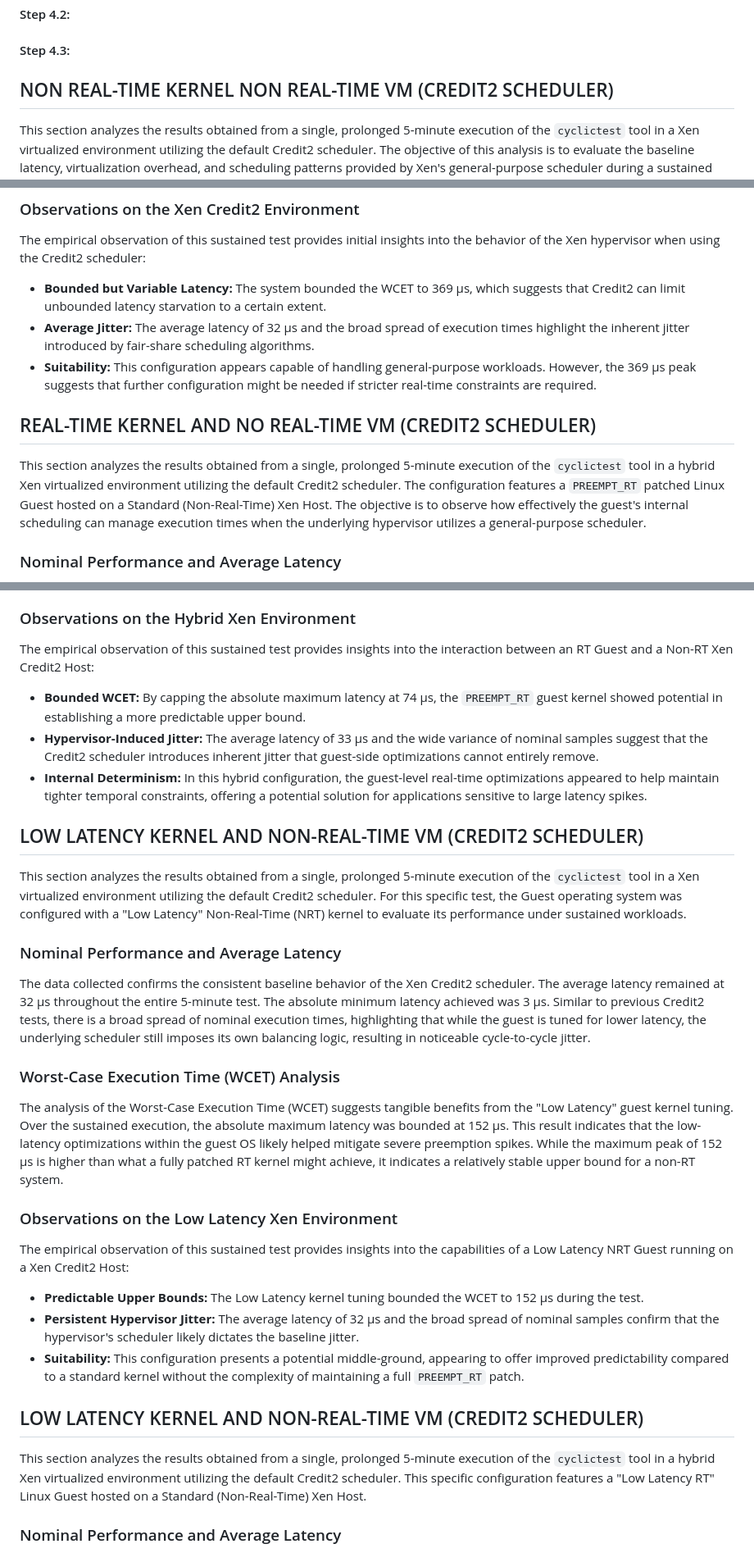
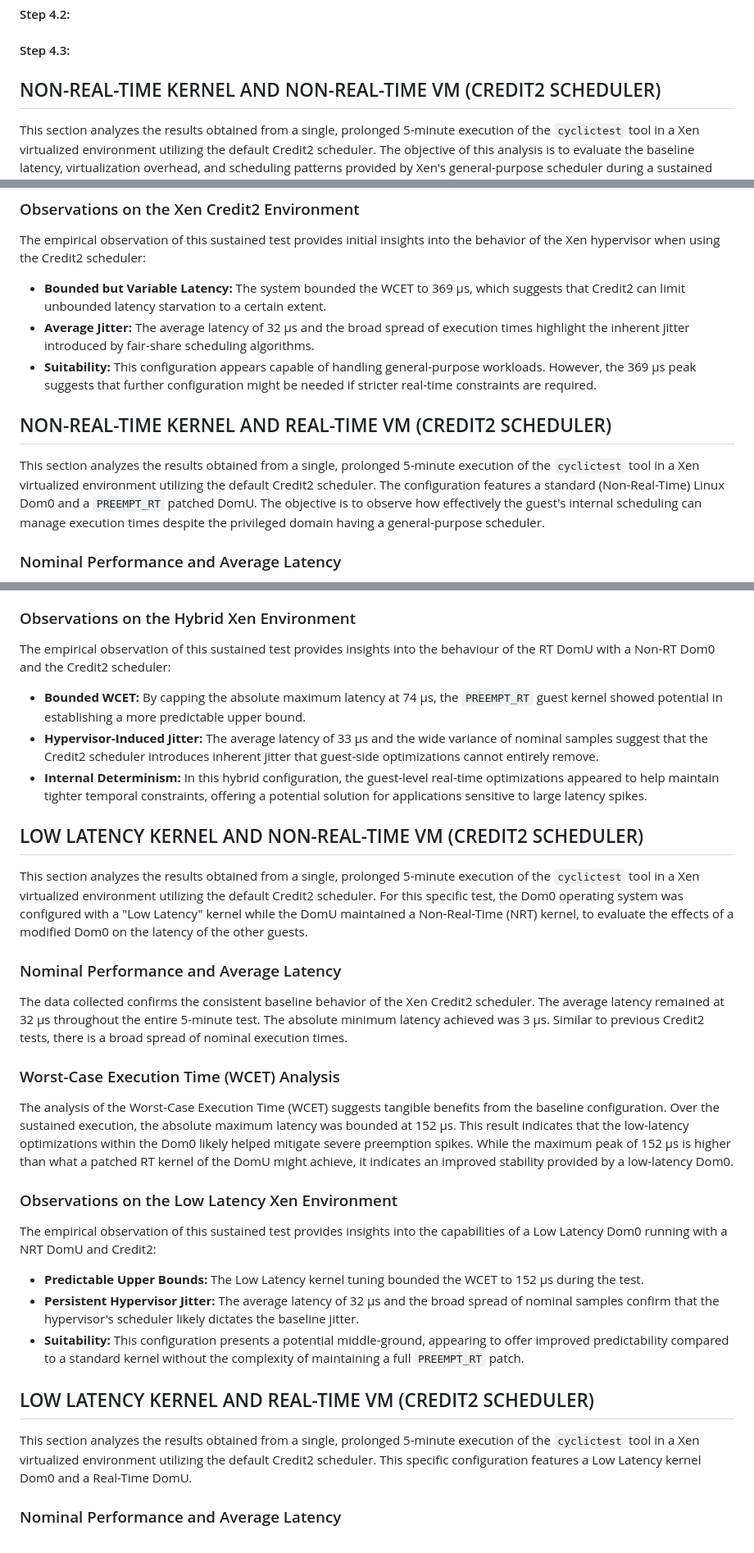
Before and after one commit to Rita5351/Xen-vs-KVM, a Markdown page: Xen/README.md, 3 parts joined by grey strips. Shown at 82% size. Drawn GitHub-style.

Commit message:
Corrected some inaccuracies in the Xen description

```diff
--- a/Xen/README.md
+++ b/Xen/README.md
@@ -32,8 +31,7 @@ This documentation describes the detailed procedure to configure an automated te
 #### Step 4.2:
 #### Step 4.3:
 
-
-## NON REAL-TIME KERNEL NON REAL-TIME VM (CREDIT2 SCHEDULER)
+## NON-REAL-TIME KERNEL AND NON-REAL-TIME VM (CREDIT2 SCHEDULER)
 
 This section analyzes the results obtained from a single, prolonged 5-minute execution of the `cyclictest` tool in a Xen virtualized environment utilizing the default Credit2 scheduler. The objective of this analysis is to evaluate the baseline latency, virtualization overhead, and scheduling patterns provided by Xen's general-purpose scheduler during a sustained workload.
 
@@ -46,13 +44,13 @@ The analysis of the Worst-Case Execution Time (WCET) indicates that the Credit2
 ### Observations on the Xen Credit2 Environment
 The empirical observation of this sustained test provides initial insights into the behavior of the Xen hypervisor when using the Credit2 scheduler:
 
-*   **Bounded but Variable Latency:** The system bounded the WCET to 369 µs, which suggests that Credit2 can limit unbounded latency starvation to a certain extent.
-*   **Average Jitter:** The average latency of 32 µs and the broad spread of execution times highlight the inherent jitter introduced by fair-share scheduling algorithms.
-*   **Suitability:** This configuration appears capable of handling general-purpose workloads. However, the 369 µs peak suggests that further configuration might be needed if stricter real-time constraints are required.
+* **Bounded but Variable Latency:** The system bounded the WCET to 369 µs, which suggests that Credit2 can limit unbounded latency starvation to a certain extent.
+* **Average Jitter:** The average latency of 32 µs and the broad spread of execution times highlight the inherent jitter introduced by fair-share scheduling algorithms.
+* **Suitability:** This configuration appears capable of handling general-purpose workloads. However, the 369 µs peak suggests that further configuration might be needed if stricter real-time constraints are required.
 
-## REAL-TIME KERNEL AND NO REAL-TIME VM (CREDIT2 SCHEDULER)
+## NON-REAL-TIME KERNEL AND REAL-TIME VM (CREDIT2 SCHEDULER)
 
-This section analyzes the results obtained from a single, prolonged 5-minute execution of the `cyclictest` tool in a hybrid Xen virtualized environment utilizing the default Credit2 scheduler. The configuration features a `PREEMPT_RT` patched Linux Guest hosted on a Standard (Non-Real-Time) Xen Host. The objective is to observe how effectively the guest's internal scheduling can manage execution times when the underlying hypervisor utilizes a general-purpose scheduler.
+This section analyzes the results obtained from a single, prolonged 5-minute execution of the `cyclictest` tool in a Xen virtualized environment utilizing the default Credit2 scheduler. The configuration features a standard (Non-Real-Time) Linux Dom0 and a `PREEMPT_RT` patched DomU. The objective is to observe how effectively the guest's internal scheduling can manage execution times despite the privileged domain having a general-purpose scheduler.
 
 ### Nominal Performance and Average Latency
 The data collected reveals that the baseline virtualization overhead heavily influences average execution times. The average latency recorded was 33 µs. While the absolute minimum latency was low at just 3 µs, the data continues to show a broad spread of overall execution times.
@@ -61,32 +59,32 @@ The data collected reveals that the baseline virtualization overhead heavily inf
 Despite the average jitter introduced by the hypervisor, the analysis of the Worst-Case Execution Time (WCET) demonstrates improved stability at the upper bounds. Over the entire 5-minute sustained test, the absolute maximum latency was capped at 74 µs. This indicates that the system avoided the more severe preemption spikes typically found in unoptimized environments.
 
 ### Observations on the Hybrid Xen Environment
-The empirical observation of this sustained test provides insights into the interaction between an RT Guest and a Non-RT Xen Credit2 Host:
+The empirical observation of this sustained test provides insights into the behaviour of the RT DomU with a Non-RT Dom0 and the Credit2 scheduler:
 
-*   **Bounded WCET:** By capping the absolute maximum latency at 74 µs, the `PREEMPT_RT` guest kernel showed potential in establishing a more predictable upper bound.
-*   **Hypervisor-Induced Jitter:** The average latency of 33 µs and the wide variance of nominal samples suggest that the Credit2 scheduler introduces inherent jitter that guest-side optimizations cannot entirely remove.
-*   **Internal Determinism:** In this hybrid configuration, the guest-level real-time optimizations appeared to help maintain tighter temporal constraints, offering a potential solution for applications sensitive to large latency spikes.
+* **Bounded WCET:** By capping the absolute maximum latency at 74 µs, the `PREEMPT_RT` guest kernel showed potential in establishing a more predictable upper bound.
+* **Hypervisor-Induced Jitter:** The average latency of 33 µs and the wide variance of nominal samples suggest that the Credit2 scheduler introduces inherent jitter that guest-side optimizations cannot entirely remove.
+* **Internal Determinism:** In this hybrid configuration, the guest-level real-time optimizations appeared to help maintain tighter temporal constraints, offering a potential solution for applications sensitive to large latency spikes.
 
 ## LOW LATENCY KERNEL AND NON-REAL-TIME VM (CREDIT2 SCHEDULER)
 
-This section analyzes the results obtained from a single, prolonged 5-minute execution of the `cyclictest` tool in a Xen virtualized environment utilizing the default Credit2 scheduler. For this specific test, the Guest operating system was configured with a "Low Latency" Non-Real-Time (NRT) kernel to evaluate its performance under sustained workloads.
+This section analyzes the results obtained from a single, prolonged 5-minute execution of the `cyclictest` tool in a Xen virtualized environment utilizing the default Credit2 scheduler. For this specific test, the Dom0 operating system was configured with a "Low Latency" kernel while the DomU maintained a Non-Real-Time (NRT) kernel, to evaluate the effects of a modified Dom0 on the latency of the other guests.
 
 ### Nominal Performance and Average Latency
-The data collected confirms the consistent baseline behavior of the Xen Credit2 scheduler. The average latency remained at 32 µs throughout the entire 5-minute test. The absolute minimum latency achieved was 3 µs. Similar to previous Credit2 tests, there is a broad spread of nominal execution times, highlighting that while the guest is tuned for lower latency, the underlying scheduler still imposes its own balancing logic, resulting in noticeable cycle-to-cycle jitter.
+The data collected confirms the consistent baseline behavior of the Xen Credit2 scheduler. The average latency remained at 32 µs throughout the entire 5-minute test. The absolute minimum latency achieved was 3 µs. Similar to previous Credit2 tests, there is a broad spread of nominal execution times.
 
 ### Worst-Case Execution Time (WCET) Analysis
-The analysis of the Worst-Case Execution Time (WCET) suggests tangible benefits from the "Low Latency" guest kernel tuning. Over the sustained execution, the absolute maximum latency was bounded at 152 µs. This result indicates that the low-latency optimizations within the guest OS likely helped mitigate severe preemption spikes. While the maximum peak of 152 µs is higher than what a fully patched RT kernel might achieve, it indicates a relatively stable upper bound for a non-RT system.
+The analysis of the Worst-Case Execution Time (WCET) suggests tangible benefits from the baseline configuration. Over the sustained execution, the absolute maximum latency was bounded at 152 µs. This result indicates that the low-latency optimizations within the Dom0 likely helped mitigate severe preemption spikes. While the maximum peak of 152 µs is higher than what a patched RT kernel of the DomU might achieve, it indicates an improved stability provided by a low-latency Dom0.
 
 ### Observations on the Low Latency Xen Environment
-The empirical observation of this sustained test provides insights into the capabilities of a Low Latency NRT Guest running on a Xen Credit2 Host:
+The empirical observation of this sustained test provides insights into the capabilities of a Low Latency Dom0 running with a NRT DomU and Credit2:
 
-*   **Predictable Upper Bounds:** The Low Latency kernel tuning bounded the WCET to 152 µs during the test.
-*   **Persistent Hypervisor Jitter:** The average latency of 32 µs and the broad spread of nominal samples confirm that the hypervisor's scheduler likely dictates the baseline jitter.
-*   **Suitability:** This configuration presents a potential middle-ground, appearing to offer improved predictability compared to a standard kernel without the complexity of maintaining a full `PREEMPT_RT` patch.
+* **Predictable Upper Bounds:** The Low Latency kernel tuning bounded the WCET to 152 µs during the test.
+* **Persistent Hypervisor Jitter:** The average latency of 32 µs and the broad spread of nominal samples confirm that the hypervisor's scheduler likely dictates the baseline jitter.
+* **Suitability:** This configuration presents a potential middle-ground, appearing to offer improved predictability compared to a standard kernel without the complexity of maintaining a full `PREEMPT_RT` patch.
 
-## LOW LATENCY KERNEL AND NON-REAL-TIME VM (CREDIT2 SCHEDULER)
+## LOW LATENCY KERNEL AND REAL-TIME VM (CREDIT2 SCHEDULER)
 
-This section analyzes the results obtained from a single, prolonged 5-minute execution of the `cyclictest` tool in a hybrid Xen virtualized environment utilizing the default Credit2 scheduler. This specific configuration features a "Low Latency RT" Linux Guest hosted on a Standard (Non-Real-Time) Xen Host.
+This section analyzes the results obtained from a single, prolonged 5-minute execution of the `cyclictest` tool in a Xen virtualized environment utilizing the default Credit2 scheduler. This specific configuration features a Low Latency kernel Dom0 and a Real-Time DomU.
 
 ### Nominal Performance and Average Latency
 The data collected reveals that the baseline virtualization overhead continues to influence average execution times. The average latency recorded was 32 µs. While the absolute minimum latency was 3 µs, the recorded cycles completed across a wide band of times. This variance is characteristic of the Xen Credit2 scheduler, which is designed to optimize for workload fairness rather than microsecond-level precision.
```
Also changed, not shown: other parts of Xen/README.md (+5 -6 lines).
